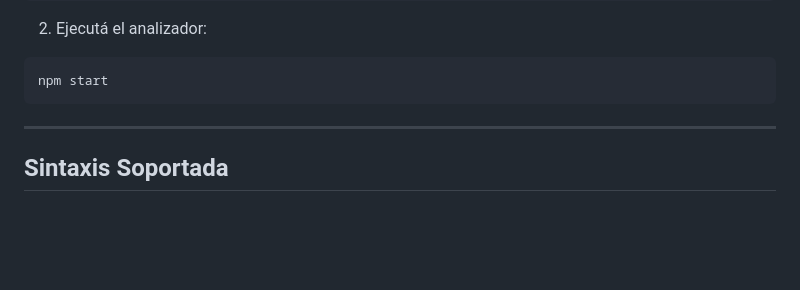
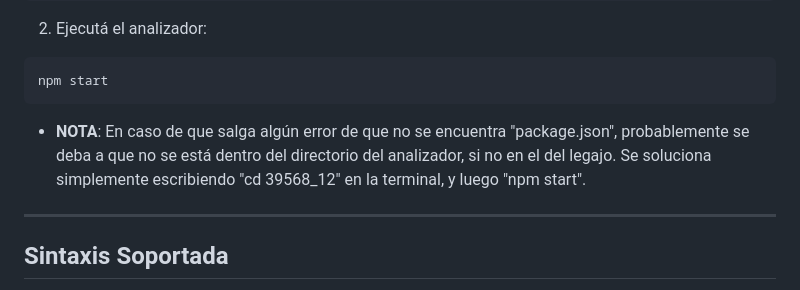
Before and after one commit to FrancoJMunoz/53432, a Markdown page: 39568_12/README.md, the part around the change. Rendered like a GitHub page; blank space fills up the shorter version.

````diff
--- a/39568_12/README.md
+++ b/39568_12/README.md
@@ -83,7 +83,7 @@ for (i = 0; i < 10; i++) {
 ```bash
 npm start
 ```
-
+- **NOTA**: En caso de que salga algún error de que no se encuentra "package.json", probablemente se deba a que no se está dentro del directorio del analizador, si no en el del legajo. Se soluciona simplemente escribiendo "cd 39568_12" en la terminal, y luego "npm start".
 ---
 
 ## Sintaxis Soportada
````
